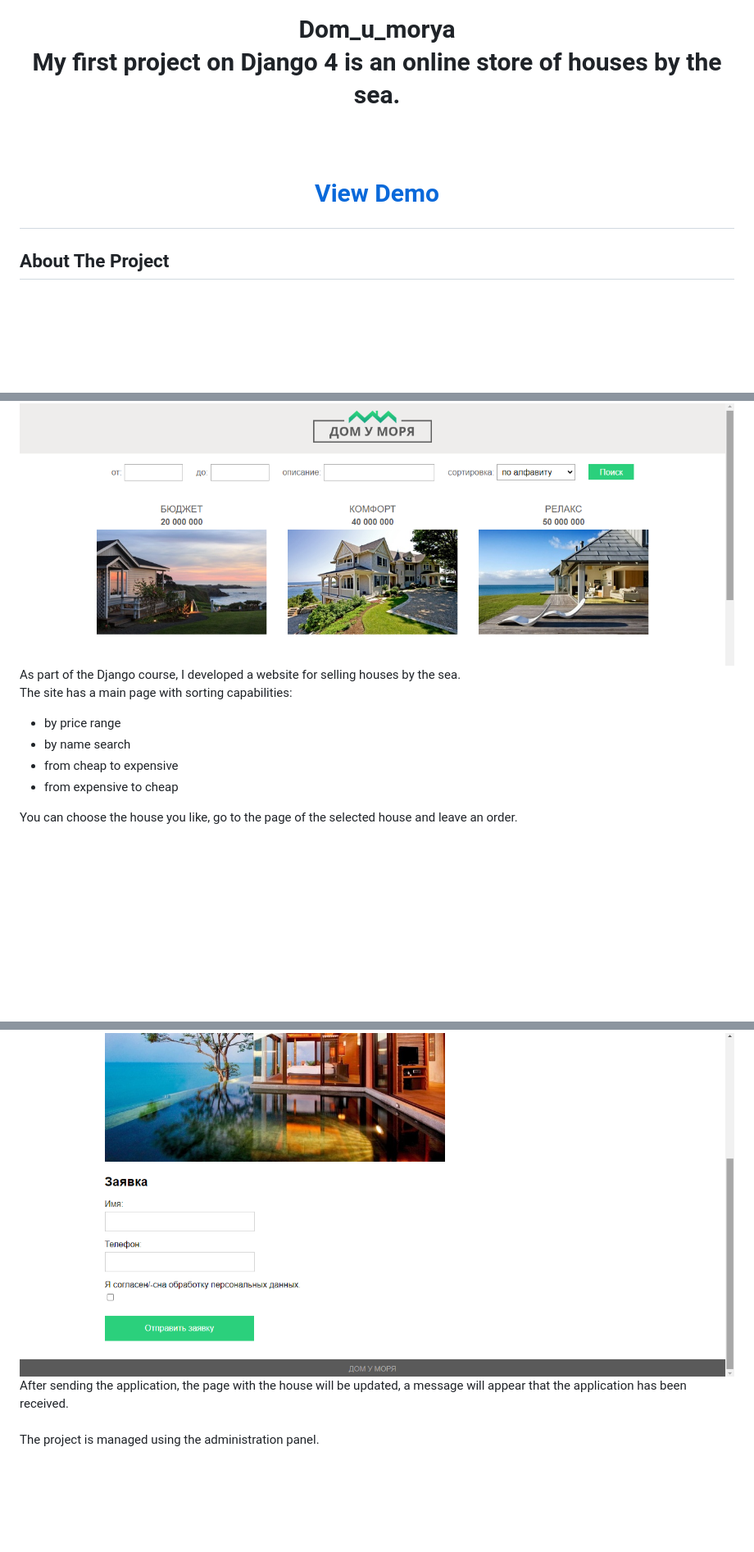
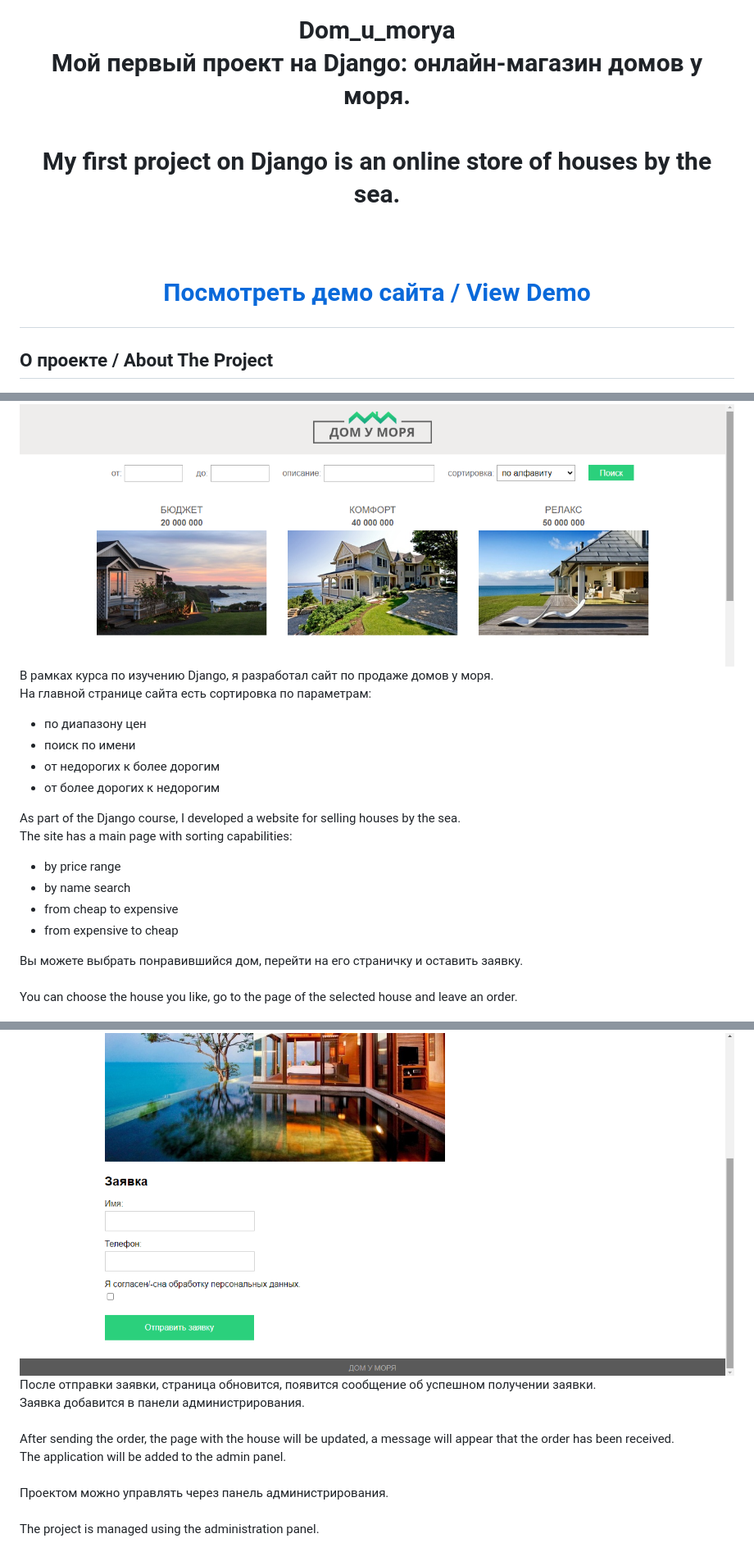
Before and after one commit to nymedvedev/dom_u_morya, a Markdown page: README.md, 3 parts joined by grey strips. Shown: that part at 82% size. Rendered like a GitHub page; blank space fills up the shorter version.

Commit message:
Добавил русский текст к описанию на английском.md

```diff
--- a/README.md
+++ b/README.md
@@ -4,14 +4,16 @@
   </a>
   <h1>Dom_u_morya</h3>
   <p>
-    My first project on Django 4 is an online store of houses by the sea.
+    Мой первый проект на Django: онлайн-магазин домов у моря. <br />
+     <br />
+    My first project on Django is an online store of houses by the sea.
     <br />
     <br />
     <br />
-    <a href="https://99c9c44a9ba6.hosting.myjino.ru/">View Demo</a>
+    <a href="https://99c9c44a9ba6.hosting.myjino.ru/">Посмотреть демо сайта / View Demo</a>
   </p>
 </div>
 
 <!-- ABOUT THE PROJECT -->
-## About The Project
+## О проекте / About The Project
 
@@ -18,4 +21,12 @@
 <img src="https://github.com/nymedvedev/dom_u_morya/blob/master/screenshot_of_project.png?raw=true" alt="Main page" width="1024" height="360">
+В рамках курса по изучению Django, я разработал сайт по продаже домов у моря.
+
+На главной странице сайта есть сортировка по параметрам: <br />
+* по диапазону цен
+* поиск по имени
+* от недорогих к более дорогим
+* от более дорогих к недорогим
+
 
 As part of the Django course, I developed a website for selling houses by the sea.
 The site has a main page with sorting capabilities:
@@ -24,12 +35,18 @@ The site has a main page with sorting capabilities:
 * from cheap to expensive
 * from expensive to cheap
 
+Вы можете выбрать понравившийся дом, перейти на его страничку и оставить заявку. <br />
+<br />
 You can choose the house you like, go to the page of the selected house and leave an order.
 <br />
 <br />
 <img src="https://github.com/nymedvedev/dom_u_morya/blob/master/screenshot_of_project_order.png?raw=true" alt="Object page" width="1024" height="492">
-After sending the application, the page with the house will be updated, a message will appear that the application has been received.
+После отправки заявки, страница обновится, появится сообщение об успешном получении заявки. <br />Заявка добавится в панели администрирования.<br />
 <br />
+After sending the order, the page with the house will be updated, a message will appear that the order has been received. <br />The application will be added to the admin panel.
+<br />
+<br />
+Проектом можно управлять через панель администрирования.<br />
 <br />
 The project is managed using the administration panel.
 <br />
```
Also changed, not shown: other parts of README.md (+10 -4 lines).
